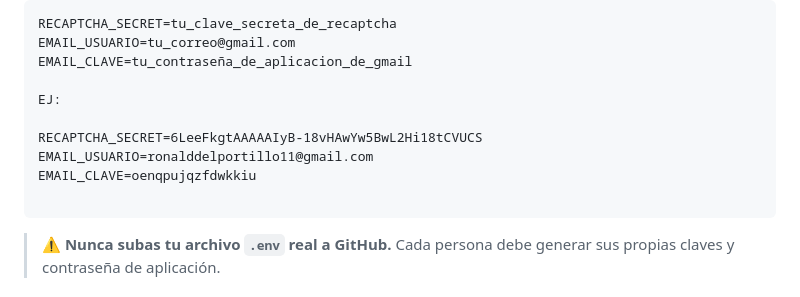
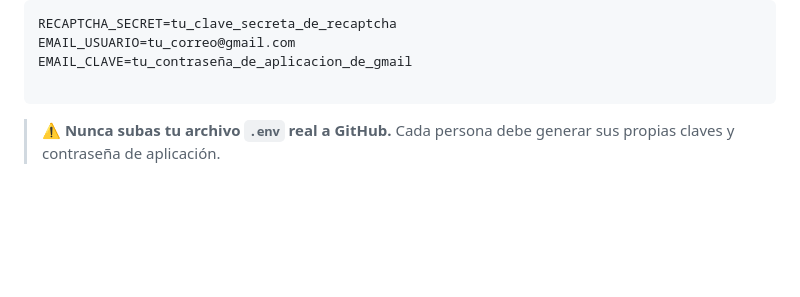
Before and after one commit to CamachoRC17/Libreria-libros-y-mas, a Markdown page: readme.md, the part around the change. Rendered like a GitHub page; blank space fills up the shorter version.

````diff
--- a/readme.md
+++ b/readme.md
@@ -59,12 +59,6 @@ RECAPTCHA_SECRET=tu_clave_secreta_de_recaptcha
 EMAIL_USUARIO=tu_correo@gmail.com
 EMAIL_CLAVE=tu_contraseña_de_aplicacion_de_gmail
 
-EJ:
-
-RECAPTCHA_SECRET=6LeeFkgtAAAAAIyB-18vHAwYw5BwL2Hi18tCVUCS
-EMAIL_USUARIO=ronalddelportillo11@gmail.com
-EMAIL_CLAVE=oenqpujqzfdwkkiu
-
 ```
 
 > ⚠️ **Nunca subas tu archivo `.env` real a GitHub.** Cada persona debe generar sus propias claves y contraseña de aplicación.
````
